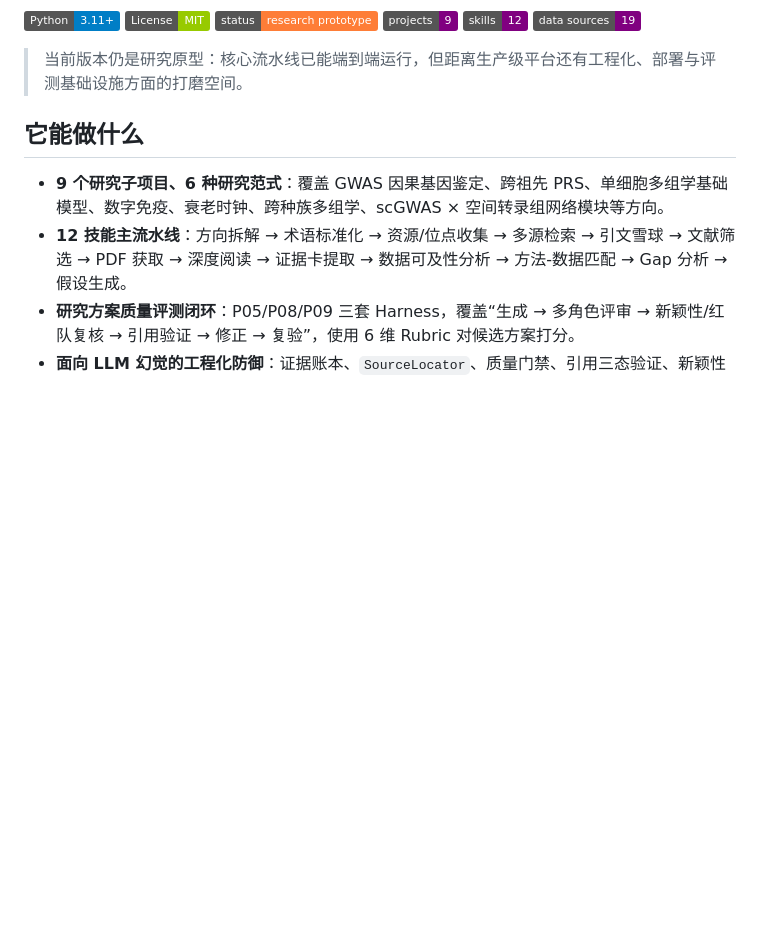
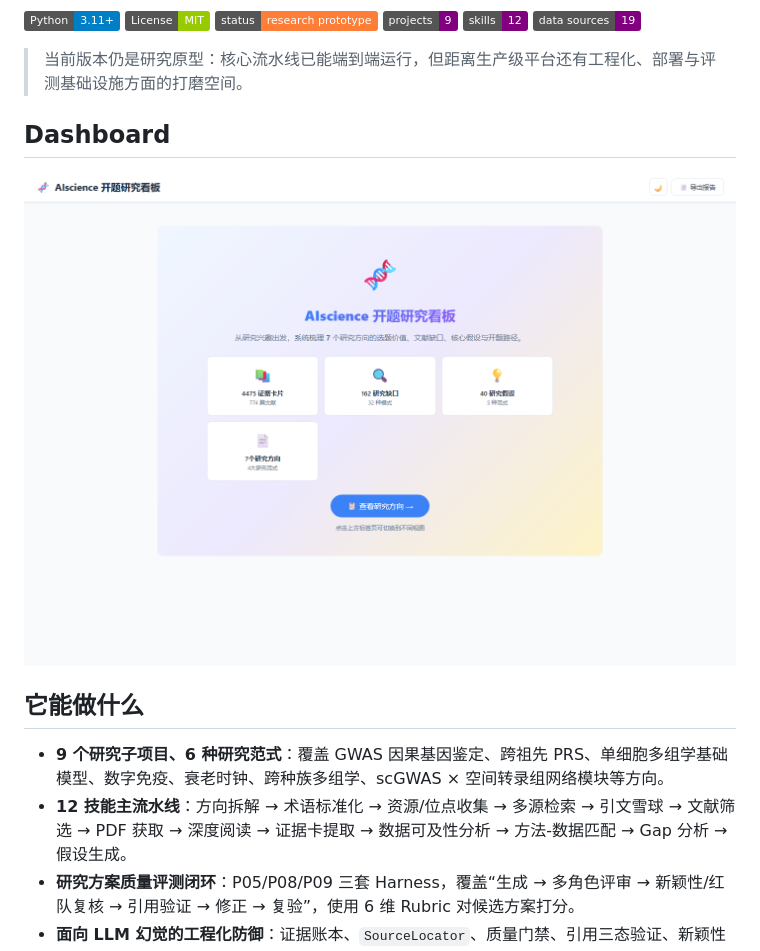
Before and after one commit to notifonly/Research-Project-Initiation-System, a Markdown page: README.md, the part around the change. Drawn GitHub-style; pictures changed too: assets/dashboard_overview.png (added); badges without logos; blank space fills up the shorter version.

Commit message:
Add dashboard screenshot and capture script

```diff
--- a/README.md
+++ b/README.md
@@ -12,6 +12,10 @@
 ![Data sources](https://img.shields.io/badge/data%20sources-19-purple)
 
 > 当前版本仍是研究原型：核心流水线已能端到端运行，但距离生产级平台还有工程化、部署与评测基础设施方面的打磨空间。
+
+## Dashboard
+
+![AIscience Dashboard overview](assets/dashboard_overview.png)
 
 ## 它能做什么
 
```
Also changed, not shown: 1 other file.
